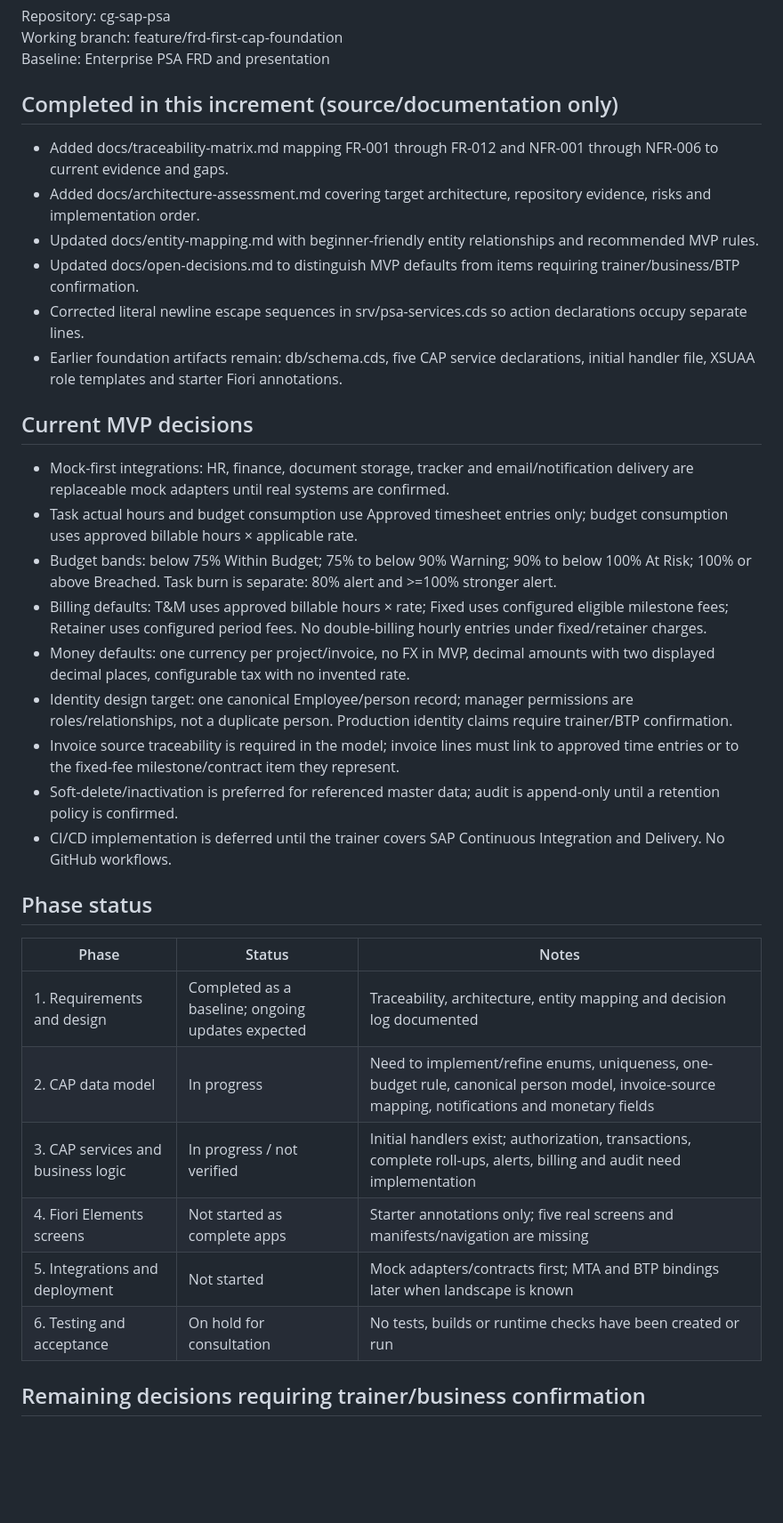
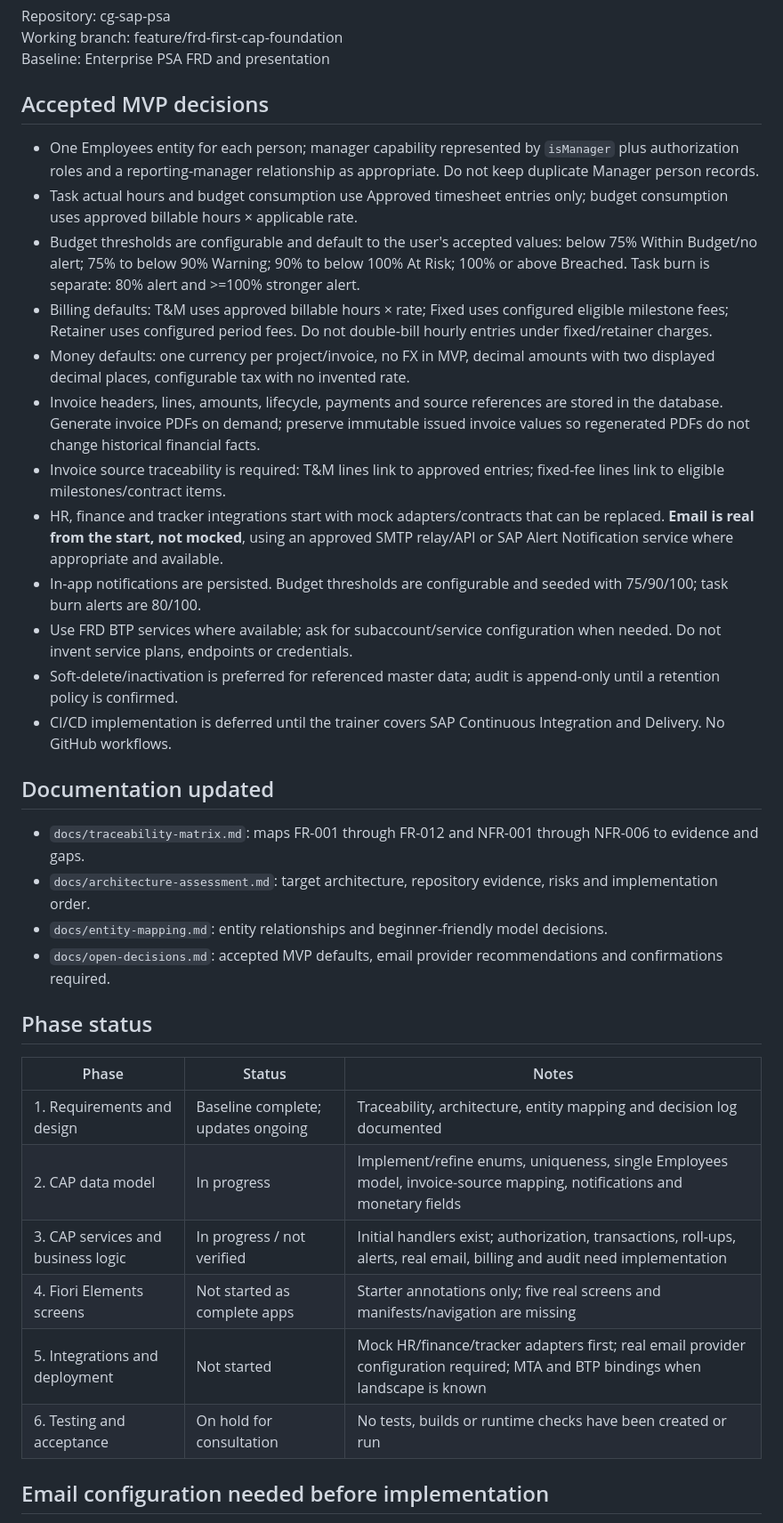
Before and after one commit to gauravkhivasara0/cg-sap-psa, a Markdown page: docs/implementation-status.md, the part around one of its changes. Shown at 89% size. Rendered like a GitHub page; blank space fills up the shorter version.

Commit message:
docs: record accepted PSA MVP decisions

```diff
--- a/docs/implementation-status.md
+++ b/docs/implementation-status.md
@@ -4,37 +4,38 @@ Repository: cg-sap-psa
 Working branch: feature/frd-first-cap-foundation
 Baseline: Enterprise PSA FRD and presentation
 
-## Completed in this increment (source/documentation only)
+## Accepted MVP decisions
 
-- Added docs/traceability-matrix.md mapping FR-001 through FR-012 and NFR-001 through NFR-006 to current evidence and gaps.
-- Added docs/architecture-assessment.md covering target architecture, repository evidence, risks and implementation order.
-- Updated docs/entity-mapping.md with beginner-friendly entity relationships and recommended MVP rules.
-- Updated docs/open-decisions.md to distinguish MVP defaults from items requiring trainer/business/BTP confirmation.
-- Corrected literal newline escape sequences in srv/psa-services.cds so action declarations occupy separate lines.
-- Earlier foundation artifacts remain: db/schema.cds, five CAP service declarations, initial handler file, XSUAA role templates and starter Fiori annotations.
-
-## Current MVP decisions
-
-- Mock-first integrations: HR, finance, document storage, tracker and email/notification delivery are replaceable mock adapters until real systems are confirmed.
+- One Employees entity for each person; manager capability represented by `isManager` plus authorization roles and a reporting-manager relationship as appropriate. Do not keep duplicate Manager person records.
 - Task actual hours and budget consumption use Approved timesheet entries only; budget consumption uses approved billable hours × applicable rate.
-- Budget bands: below 75% Within Budget; 75% to below 90% Warning; 90% to below 100% At Risk; 100% or above Breached. Task burn is separate: 80% alert and >=100% stronger alert.
-- Billing defaults: T&M uses approved billable hours × rate; Fixed uses configured eligible milestone fees; Retainer uses configured period fees. No double-billing hourly entries under fixed/retainer charges.
+- Budget thresholds are configurable and default to the user's accepted values: below 75% Within Budget/no alert; 75% to below 90% Warning; 90% to below 100% At Risk; 100% or above Breached. Task burn is separate: 80% alert and >=100% stronger alert.
+- Billing defaults: T&M uses approved billable hours × rate; Fixed uses configured eligible milestone fees; Retainer uses configured period fees. Do not double-bill hourly entries under fixed/retainer charges.
 - Money defaults: one currency per project/invoice, no FX in MVP, decimal amounts with two displayed decimal places, configurable tax with no invented rate.
-- Identity design target: one canonical Employee/person record; manager permissions are roles/relationships, not a duplicate person. Production identity claims require trainer/BTP confirmation.
-- Invoice source traceability is required in the model; invoice lines must link to approved time entries or to the fixed-fee milestone/contract item they represent.
+- Invoice headers, lines, amounts, lifecycle, payments and source references are stored in the database. Generate invoice PDFs on demand; preserve immutable issued invoice values so regenerated PDFs do not change historical financial facts.
+- Invoice source traceability is required: T&M lines link to approved entries; fixed-fee lines link to eligible milestones/contract items.
+- HR, finance and tracker integrations start with mock adapters/contracts that can be replaced. **Email is real from the start, not mocked**, using an approved SMTP relay/API or SAP Alert Notification service where appropriate and available.
+- In-app notifications are persisted. Budget thresholds are configurable and seeded with 75/90/100; task burn alerts are 80/100.
+- Use FRD BTP services where available; ask for subaccount/service configuration when needed. Do not invent service plans, endpoints or credentials.
 - Soft-delete/inactivation is preferred for referenced master data; audit is append-only until a retention policy is confirmed.
 - CI/CD implementation is deferred until the trainer covers SAP Continuous Integration and Delivery. No GitHub workflows.
+
+## Documentation updated
+
+- `docs/traceability-matrix.md`: maps FR-001 through FR-012 and NFR-001 through NFR-006 to evidence and gaps.
+- `docs/architecture-assessment.md`: target architecture, repository evidence, risks and implementation order.
+- `docs/entity-mapping.md`: entity relationships and beginner-friendly model decisions.
+- `docs/open-decisions.md`: accepted MVP defaults, email provider recommendations and confirmations required.
 
 ## Phase status
 
 | Phase | Status | Notes |
 |---|---|---|
-| 1. Requirements and design | Completed as a baseline; ongoing updates expected | Traceability, architecture, entity mapping and decision log documented |
-| 2. CAP data model | In progress | Need to implement/refine enums, uniqueness, one-budget rule, canonical person model, invoice-source mapping, notifications and monetary fields |
-| 3. CAP services and business logic | In progress / not verified | Initial handlers exist; authorization, transactions, complete roll-ups, alerts, billing and audit need implementation |
+| 1. Requirements and design | Baseline complete; updates ongoing | Traceability, architecture, entity mapping and decision log documented |
+| 2. CAP data model | In progress | Implement/refine enums, uniqueness, single Employees model, invoice-source mapping, notifications and monetary fields |
+| 3. CAP services and business logic | In progress / not verified | Initial handlers exist; authorization, transactions, roll-ups, alerts, real email, billing and audit need implementation |
 | 4. Fiori Elements screens | Not started as complete apps | Starter annotations only; five real screens and manifests/navigation are missing |
-| 5. Integrations and deployment | Not started | Mock adapters/contracts first; MTA and BTP bindings later when landscape is known |
+| 5. Integrations and deployment | Not started | Mock HR/finance/tracker adapters first; real email provider configuration required; MTA and BTP bindings when landscape is known |
 | 6. Testing and acceptance | On hold for consultation | No tests, builds or runtime checks have been created or run |
 
-## Remaining decisions requiring trainer/business confirmation
+## Email configuration needed before implementation
 
```
Also changed, not shown: other parts of docs/implementation-status.md (+16 -1 lines).
